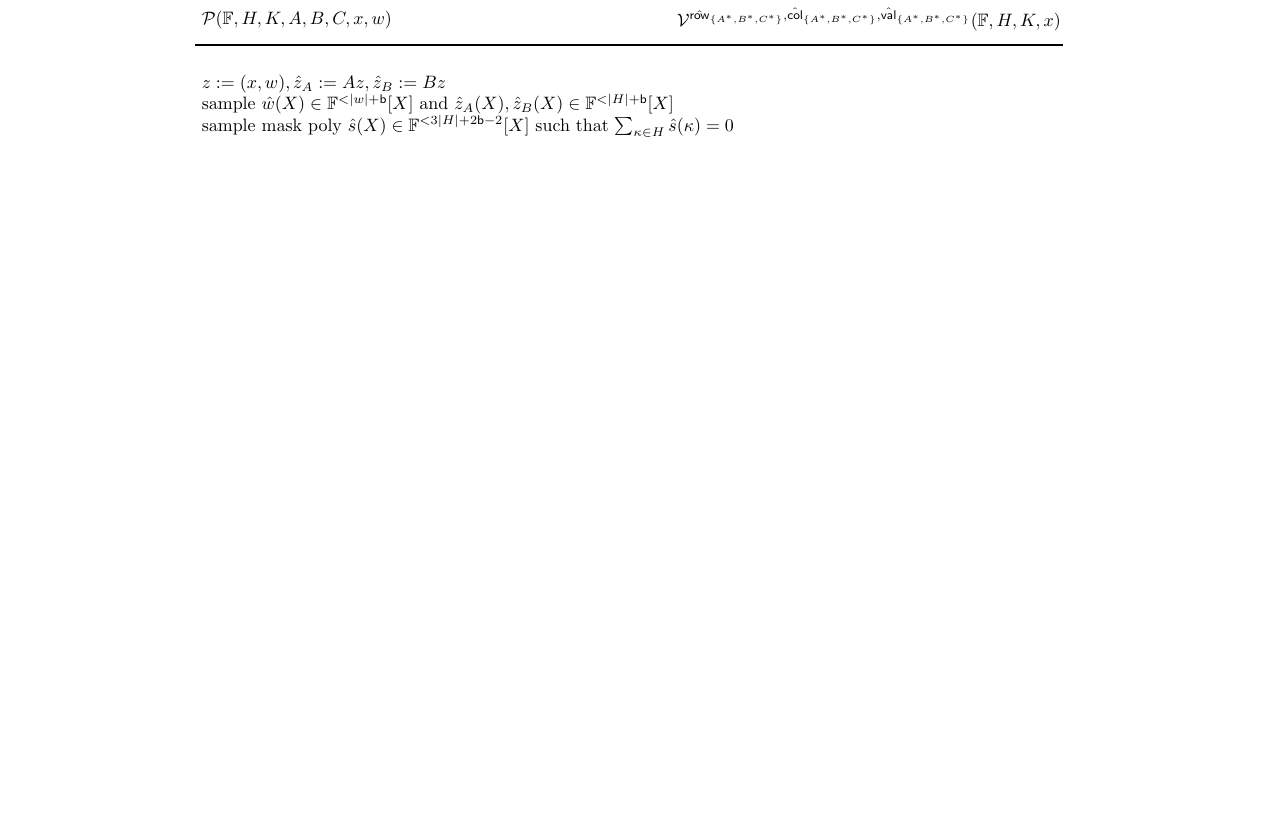
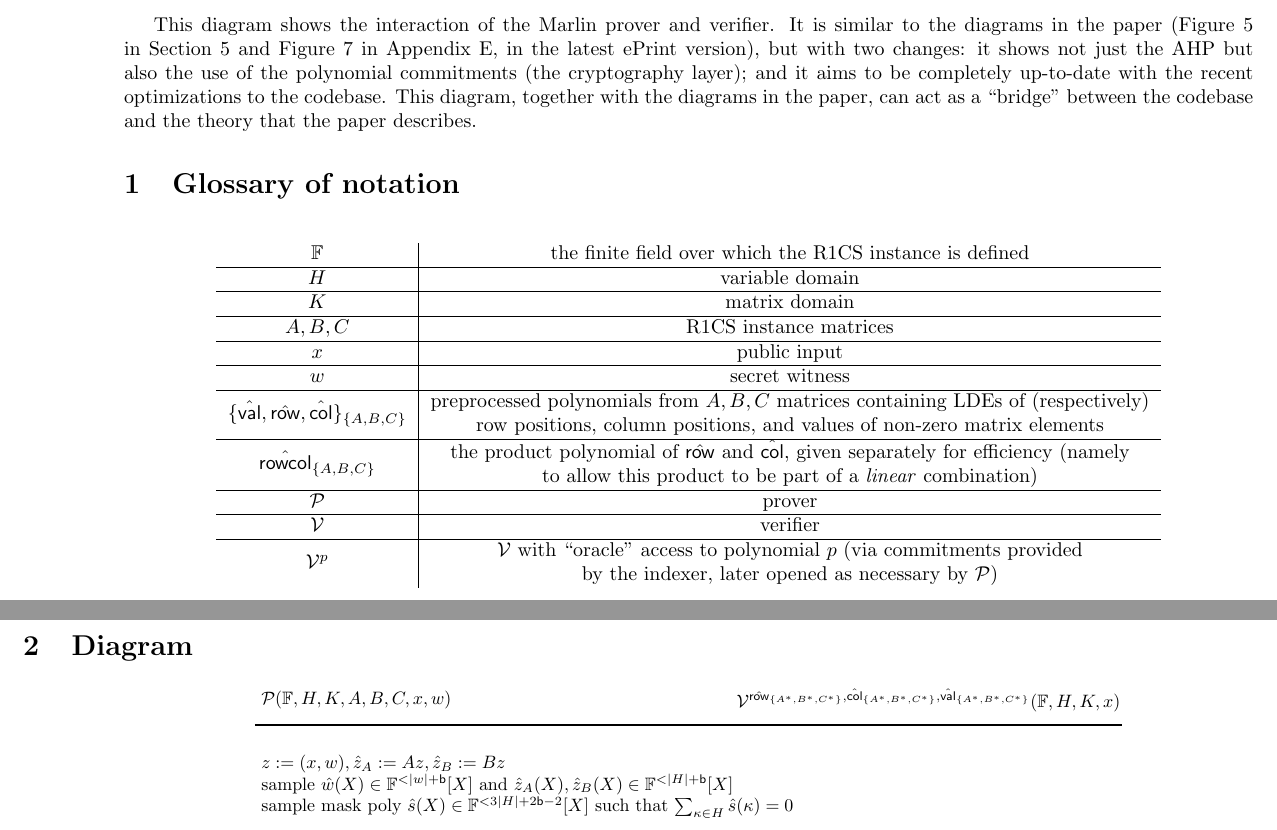
Before and after one commit to arkworks-rs/marlin, a LaTeX document (diagram/diagram.tex): part of the page before the commit and two parts of pages 1 and 2 of 2 after it, the two joined at a grey line, cut at the place of the change, the shorter picture padded with empty space. Compiled offline with pdfLaTeX.

Commit message:
Added glossary

```diff
--- a/diagram/diagram.tex
+++ b/diagram/diagram.tex
@@ -7,8 +7,9 @@
 \date{July 2020}
 
 \usepackage[x11names]{xcolor}
-\usepackage[c4paper, margin=0.3in]{geometry}
+\usepackage[b4paper,margin=1in]{geometry}
 \usepackage{tikz}
+\usepackage{afterpage}
 
 \newenvironment{rcases}
   {\left.\begin{aligned}}
@@ -55,5 +56,42 @@ _{\mathsf{inner}}}
 \newcommand{\vPoly}[1]{\ensuremath{v_{#1}}}
 
 
-\begin{figure}[H]
+This diagram shows the interaction of the Marlin prover and verifier. It is similar to the diagrams in the paper (Figure 5 in Section 5 and Figure 7 in Appendix E, in the latest ePrint version), but with two changes: it shows not just the AHP but also the use of the polynomial commitments (the cryptography layer); and it aims to be completely up-to-date with the recent optimizations to the codebase. This diagram, together with the diagrams in the paper, can act as a ``bridge" between the codebase and the theory that the paper describes.
+
+\section{Glossary of notation}
+\begin{table*}[htbp]
+  \centering
+  \begin{tabular}{c|c}
+    $\F$ & the finite field over which the R1CS instance is defined \\
+     \hline
+    $\DomainA$ & variable domain \\
+     \hline
+    $\DomainB$ & matrix domain \\
+     \hline
+    $A, B, C$ & R1CS instance matrices \\
+     \hline
+    $x$ & public input \\
+     \hline
+    $w$ & secret witness \\
+     \hline
+    $\{\hval, \hrow, \hcol\}_{\{A,B,C\}}$ &
+    	\begin{tabular}{@{}c@{}} preprocessed polynomials from $A, B, C$ matrices containing LDEs of (respectively) \\ row positions, column positions, and values of non-zero matrix elements \end{tabular} \\
+    \hline
+    $\hrowcol_{\{A, B, C\}}$ &
+        	\begin{tabular}{@{}c@{}} the product polynomial of $\hrow$ and $\hcol$, given separately for efficiency (namely \\ to allow this product to be part of a \textit{linear} combination) \end{tabular} \\
+     \hline
+    $\Prover$ & prover \\
+     \hline
+    $\Verifier$ & verifier \\
+     \hline
+    $\Verifier^{p}$ &
+    	\begin{tabular}{@{}c@{}} $\Verifier$ with ``oracle" access to polynomial $p$ (via commitments provided \\ by the indexer, later opened as necessary by $\Prover$) \end{tabular}
+  \end{tabular}
+\end{table*}
+
+\afterpage{%
+\newgeometry{margin=0.3in}
+
+\section{Diagram}
+
 \centering
```
Also changed, not shown: diagram/diagram.tex (8 more changed lines).
